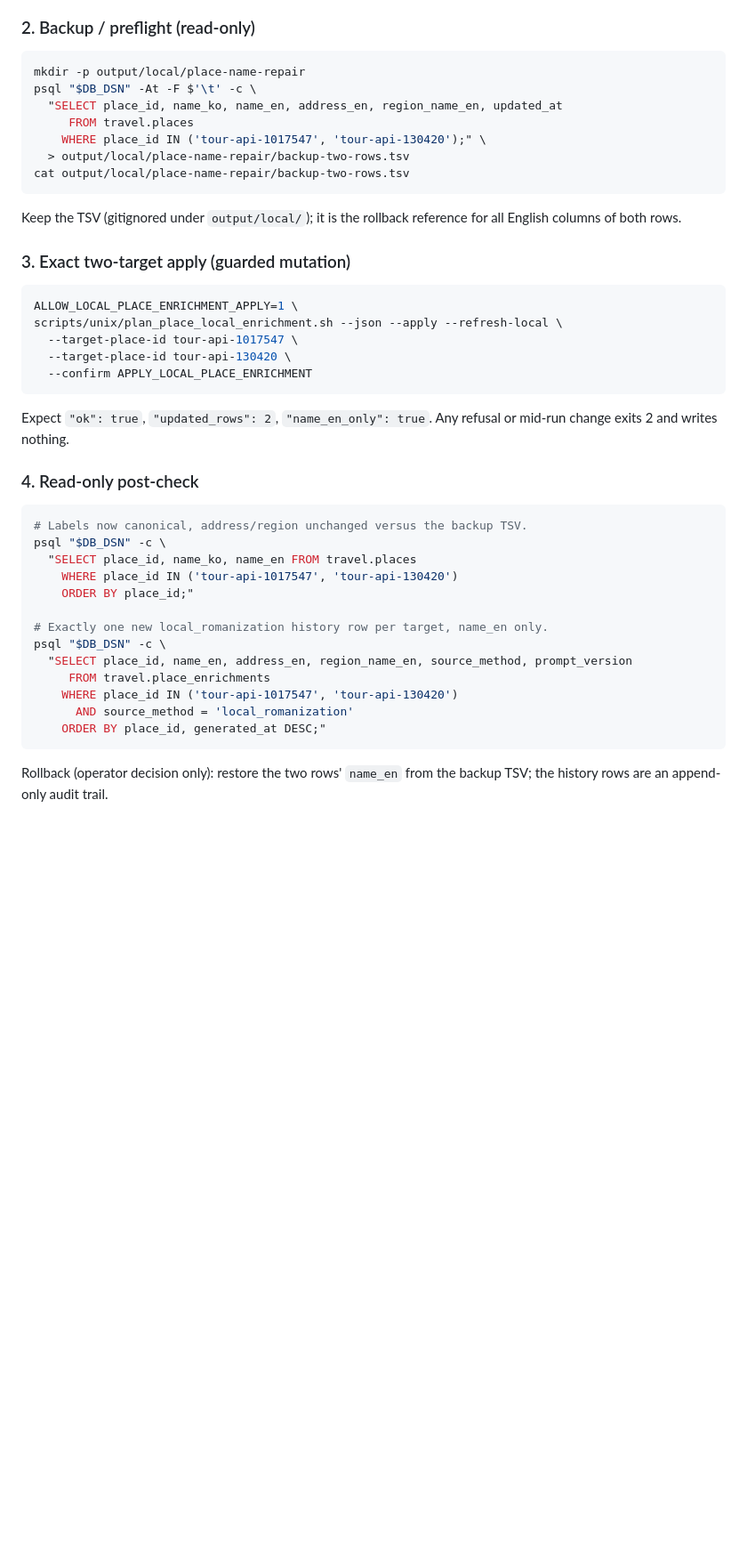
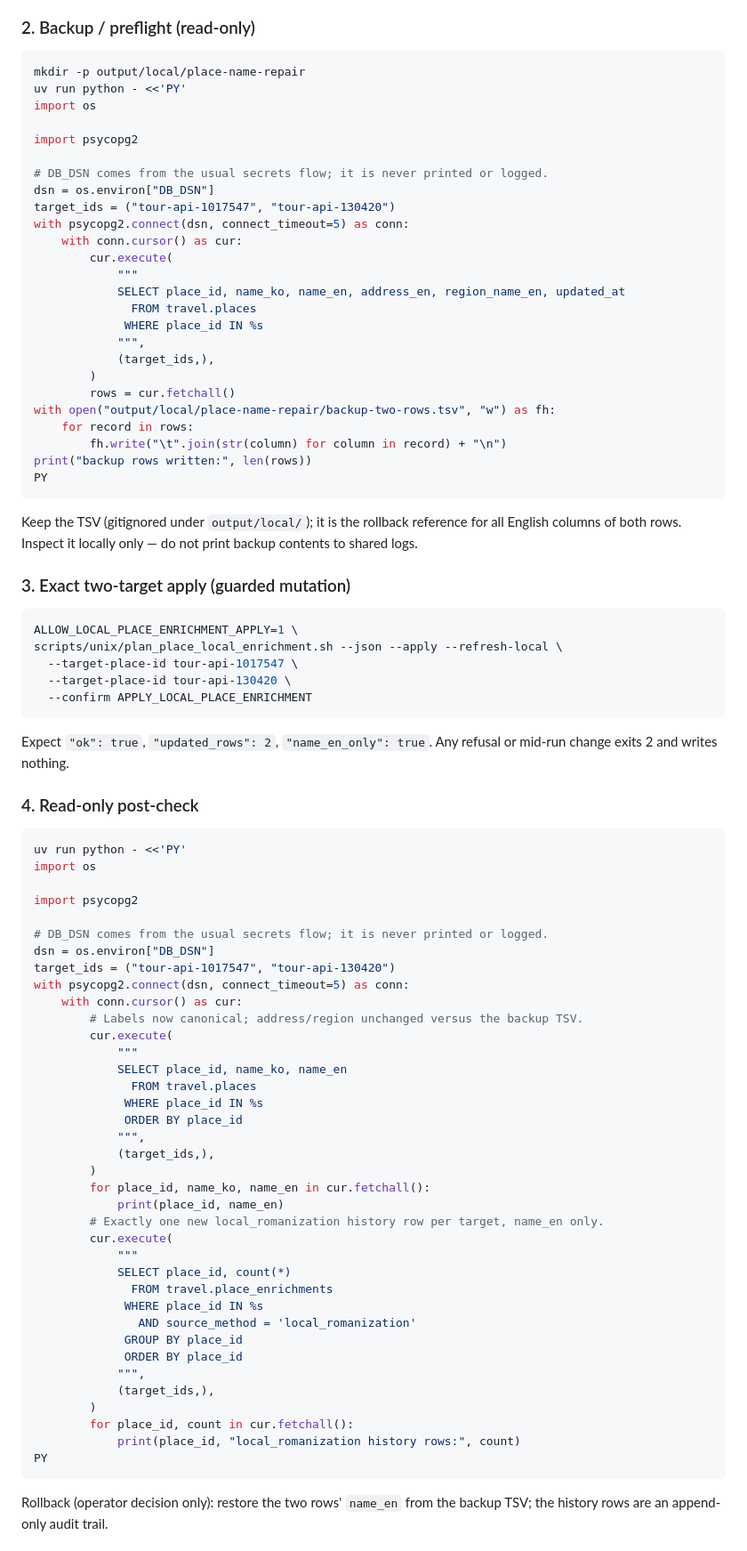
Before and after one commit to 3dt-1st-org/LALA-next, a Markdown page: docs/devlogs/2026-08-19-canonical-place-name-en-repair.md, the part around one of its changes. Shown at 89% size. Drawn GitHub-style; blank space fills up the shorter version.

Commit message:
docs(devlog): runbook reads use repo Python driver, not host psql
Backup and post-check examples now run under uv with psycopg2 (the
enrichment CLI's driver), read DB_DSN from the environment without
echoing it, write the backup only to gitignored output/local/, and never
print backup contents to shared logs. Also fixes the stale 'wrong label
today' table header now that the repair is complete.

````diff
--- a/docs/devlogs/2026-08-19-canonical-place-name-en-repair.md
+++ b/docs/devlogs/2026-08-19-canonical-place-name-en-repair.md
@@ -91,16 +91,35 @@ scripts/unix/plan_place_local_enrichment.sh --json --preview --refresh-local \
 
 ```bash
 mkdir -p output/local/place-name-repair
-psql "$DB_DSN" -At -F $'\t' -c \
-  "SELECT place_id, name_ko, name_en, address_en, region_name_en, updated_at
-     FROM travel.places
-    WHERE place_id IN ('tour-api-1017547', 'tour-api-130420');" \
-  > output/local/place-name-repair/backup-two-rows.tsv
-cat output/local/place-name-repair/backup-two-rows.tsv
+uv run python - <<'PY'
+import os
+
+import psycopg2
+
+# DB_DSN comes from the usual secrets flow; it is never printed or logged.
+dsn = os.environ["DB_DSN"]
+target_ids = ("tour-api-1017547", "tour-api-130420")
+with psycopg2.connect(dsn, connect_timeout=5) as conn:
+    with conn.cursor() as cur:
+        cur.execute(
+            """
+            SELECT place_id, name_ko, name_en, address_en, region_name_en, updated_at
+              FROM travel.places
+             WHERE place_id IN %s
+            """,
+            (target_ids,),
+        )
+        rows = cur.fetchall()
+with open("output/local/place-name-repair/backup-two-rows.tsv", "w") as fh:
+    for record in rows:
+        fh.write("\t".join(str(column) for column in record) + "\n")
+print("backup rows written:", len(rows))
+PY
 ```
 
 Keep the TSV (gitignored under `output/local/`); it is the rollback reference
-for all English columns of both rows.
+for all English columns of both rows. Inspect it locally only — do not print
+backup contents to shared logs.
 
 ### 3. Exact two-target apply (guarded mutation)
 
@@ -118,19 +137,43 @@ or mid-run change exits 2 and writes nothing.
 ### 4. Read-only post-check
 
 ```bash
-# Labels now canonical, address/region unchanged versus the backup TSV.
-psql "$DB_DSN" -c \
-  "SELECT place_id, name_ko, name_en FROM travel.places
-    WHERE place_id IN ('tour-api-1017547', 'tour-api-130420')
-    ORDER BY place_id;"
+uv run python - <<'PY'
+import os
 
-# Exactly one new local_romanization history row per target, name_en only.
-psql "$DB_DSN" -c \
-  "SELECT place_id, name_en, address_en, region_name_en, source_method, prompt_version
-     FROM travel.place_enrichments
-    WHERE place_id IN ('tour-api-1017547', 'tour-api-130420')
-      AND source_method = 'local_romanization'
-    ORDER BY place_id, generated_at DESC;"
+import psycopg2
+
+# DB_DSN comes from the usual secrets flow; it is never printed or logged.
+dsn = os.environ["DB_DSN"]
+target_ids = ("tour-api-1017547", "tour-api-130420")
+with psycopg2.connect(dsn, connect_timeout=5) as conn:
+    with conn.cursor() as cur:
+        # Labels now canonical; address/region unchanged versus the backup TSV.
+        cur.execute(
+            """
+            SELECT place_id, name_ko, name_en
+              FROM travel.places
+             WHERE place_id IN %s
+             ORDER BY place_id
+            """,
+            (target_ids,),
+        )
+        for place_id, name_ko, name_en in cur.fetchall():
+            print(place_id, name_en)
+        # Exactly one new local_romanization history row per target, name_en only.
+        cur.execute(
+            """
+            SELECT place_id, count(*)
+              FROM travel.place_enrichments
+             WHERE place_id IN %s
+               AND source_method = 'local_romanization'
+             GROUP BY place_id
+             ORDER BY place_id
+            """,
+            (target_ids,),
+        )
+        for place_id, count in cur.fetchall():
+            print(place_id, "local_romanization history rows:", count)
+PY
 ```
 
 Rollback (operator decision only): restore the two rows' `name_en` from the
````
Also changed, not shown: other parts of docs/devlogs/2026-08-19-canonical-place-name-en-repair.md (+1 -1 lines).
